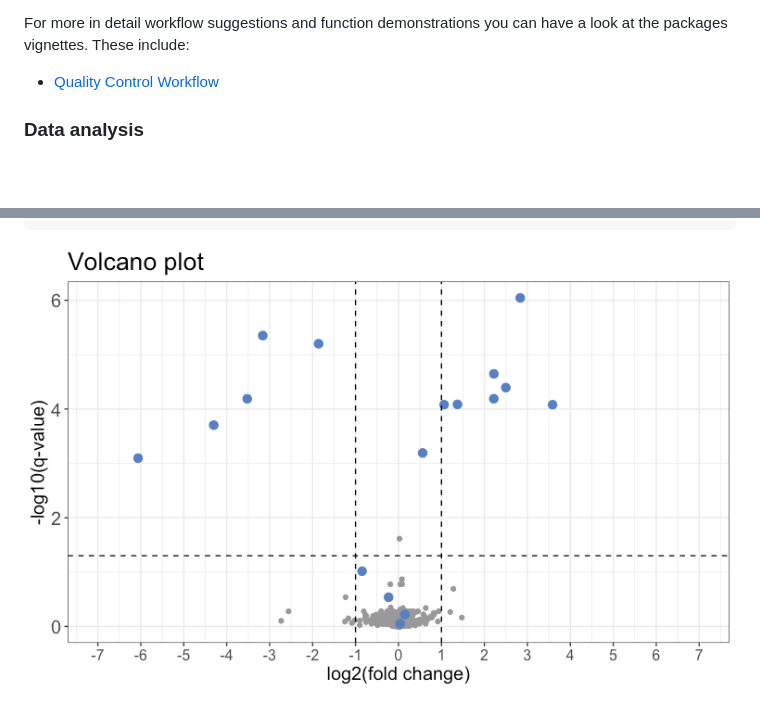
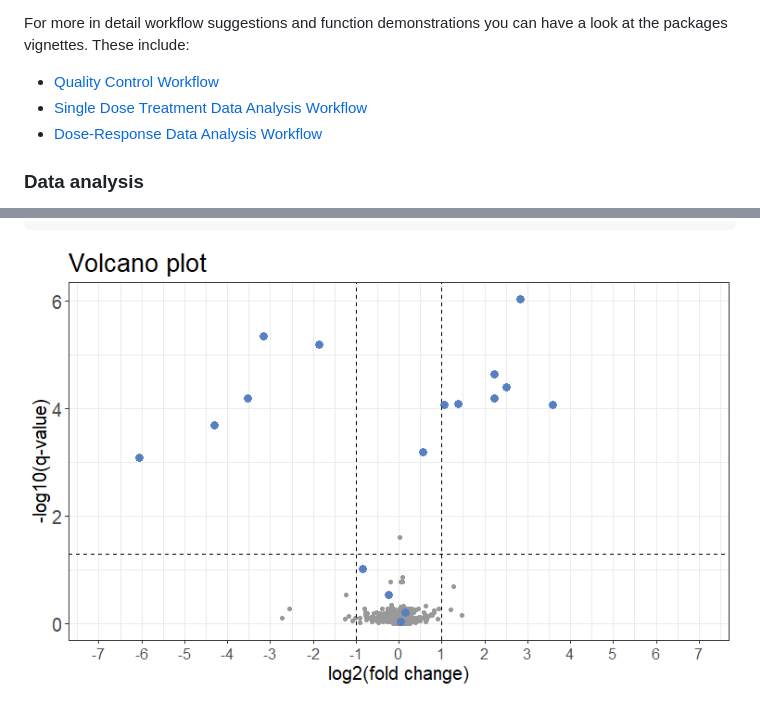
Before and after one commit to jpquast/protti, a Markdown page: README.md, 2 parts joined by grey strips. GitHub-like rendering; pictures changed too: man/figures/README-volcano-1.png; blank space fills up the shorter version.

Commit message:
add vignette links to readme

```diff
--- a/README.md
+++ b/README.md
@@ -102,6 +102,10 @@ can have a look at the packages vignettes. These include:
 
 -   [Quality Control
     Workflow](https://jpquast.github.io/protti/articles/quality_control_workflow.html)
+-   [Single Dose Treatment Data Analysis
+    Workflow](https://jpquast.github.io/protti/articles/data_analysis_single_dose_treatment_workflow.html)
+-   [Dose-Response Data Analysis
+    Workflow](https://jpquast.github.io/protti/articles/data_analysis_dose_response_workflow.html)
 
 ### Data analysis
 
```
Also changed, not shown: 1 other file.
